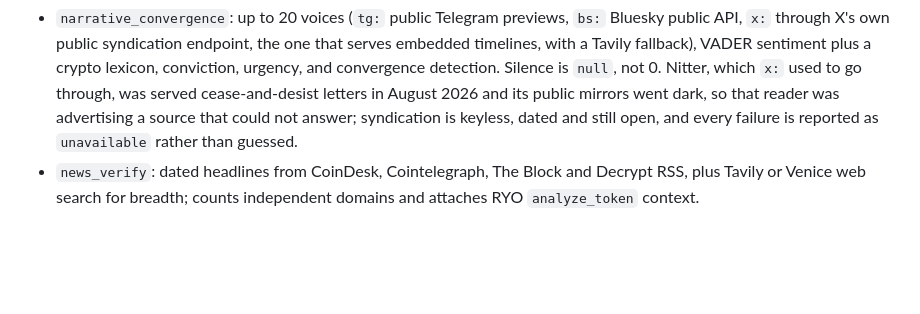
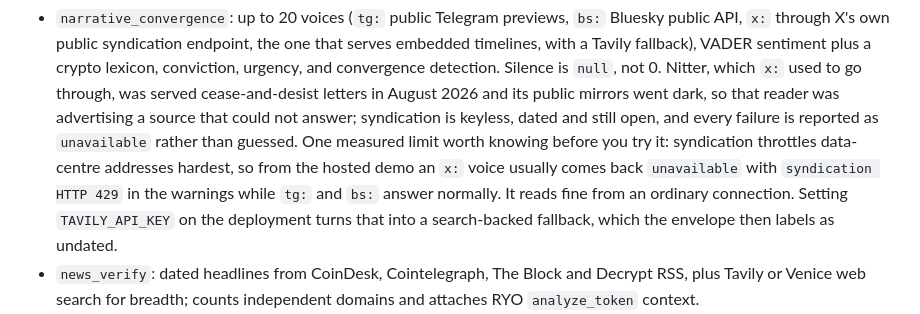
Before and after one commit to PugarHuda/nota, a Markdown page: README.md, the part around the change. GitHub-like rendering; blank space fills up the shorter version.

Commit message:
docs: name the measured limit of the X syndication source
Verified from the deployment: syndication throttles data-centre addresses hardest, so an x: voice
usually returns 429 from Vercel while it reads fine from an ordinary connection. The envelope
already reports that as unavailable with the reason; the README and the skill spec now say it up
front instead of letting a judge discover it as a surprise.

Co-Authored-By: Claude Opus 5 (1M context) <noreply@anthropic.com>
Claude-Session: https://claude.ai/code/session_01VPLwEzACbttqAN1B51owUV

```diff
--- a/README.md
+++ b/README.md
@@ -117,7 +117,12 @@ The dashboard's "Run a skill" panel builds its form from those definitions and s
   convergence detection. Silence is `null`, not 0. Nitter, which `x:` used to go through, was served
   cease-and-desist letters in August 2026 and its public mirrors went dark, so that reader was
   advertising a source that could not answer; syndication is keyless, dated and still open, and
-  every failure is reported as `unavailable` rather than guessed.
+  every failure is reported as `unavailable` rather than guessed. One measured limit worth knowing
+  before you try it: syndication throttles data-centre addresses hardest, so from the hosted demo an
+  `x:` voice usually comes back `unavailable` with `syndication HTTP 429` in the warnings while `tg:`
+  and `bs:` answer normally. It reads fine from an ordinary connection. Setting `TAVILY_API_KEY` on
+  the deployment turns that into a search-backed fallback, which the envelope then labels as
+  undated.
 - `news_verify`: dated headlines from CoinDesk, Cointelegraph, The Block and Decrypt RSS,
   plus Tavily or Venice web search for breadth; counts independent domains and attaches RYO
   `analyze_token` context.
```
Also changed, not shown: docs/skills/SKILL-SPEC.md (+2 -1 lines).
